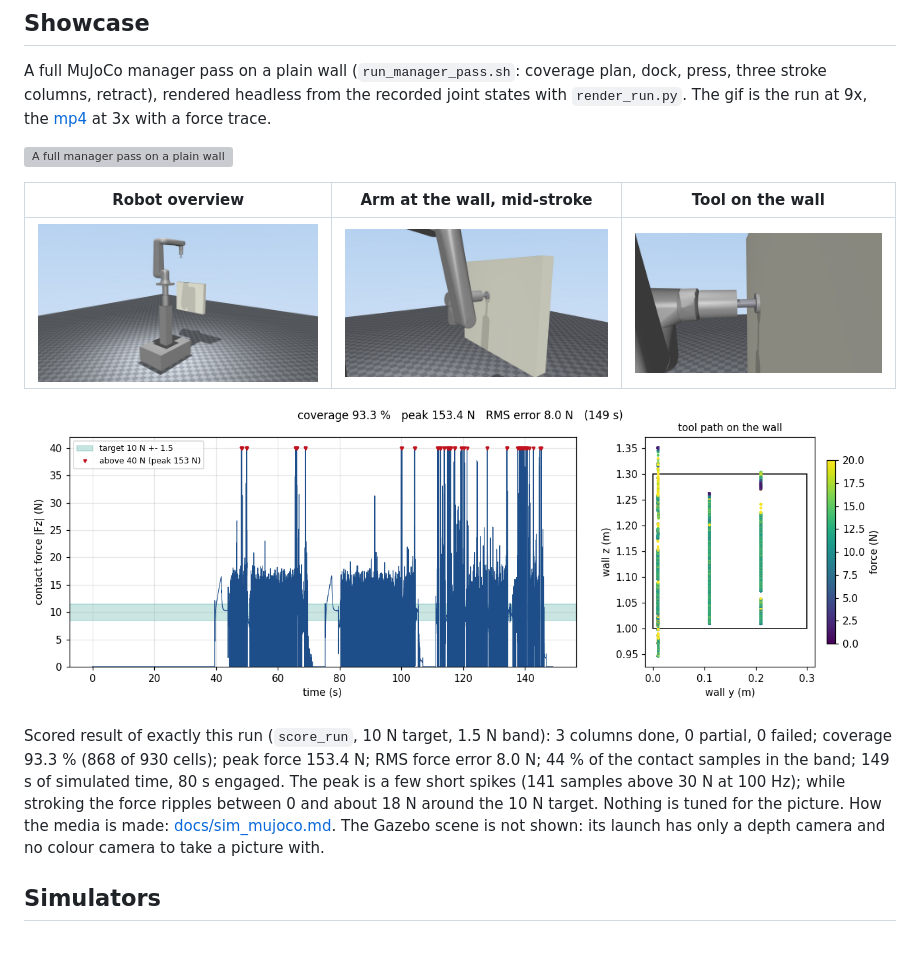
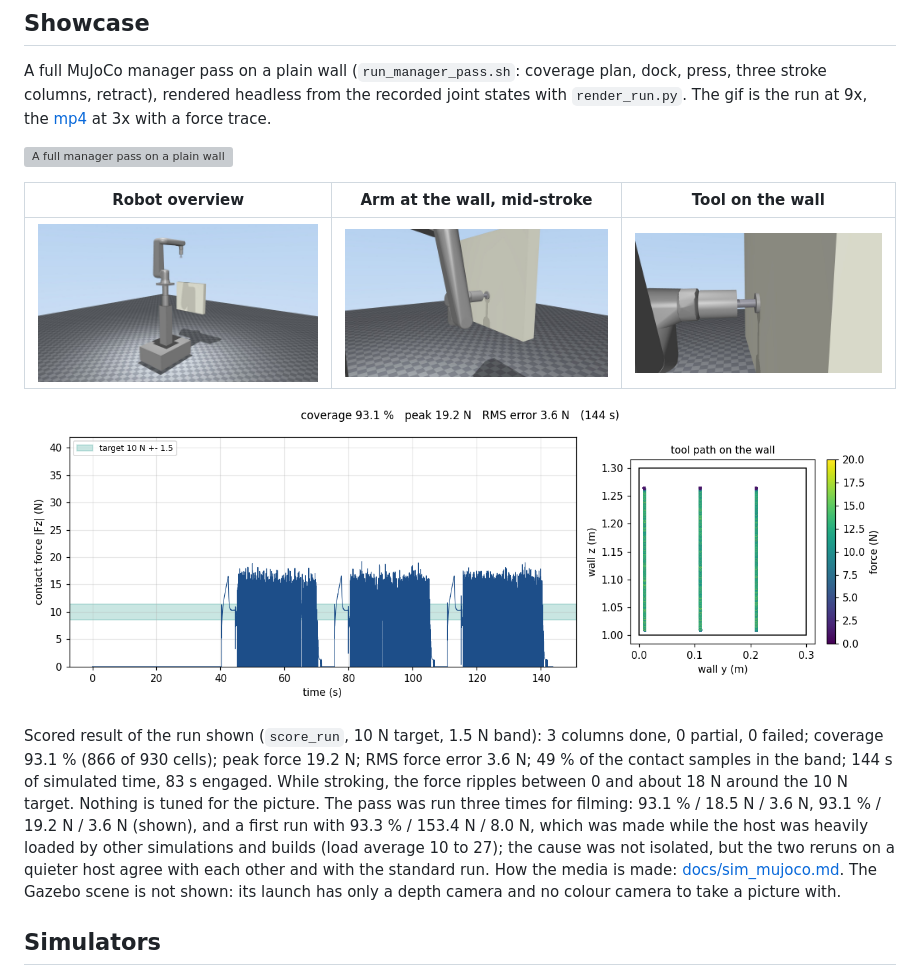
Before and after one commit to Lakshya-04/Motion-Planner, a Markdown page: README.md, the part around the change. GitHub-like rendering; pictures changed too: docs/media/arm_at_wall.jpg, docs/media/force_coverage.png, docs/media/overview.jpg; blank space fills up the shorter version; grey boxes are pictures that could not be loaded.

Commit message:
Showcase: replace the loaded-host run with a standard run (93.1 % coverage, 19.2 N peak, 3.6 N RMS) and record the run-to-run spread

```diff
--- a/README.md
+++ b/README.md
@@ -58,10 +58,12 @@ rendered headless from the recorded joint states with `render_run.py`. The gif i
 
 ![force and coverage of the run](docs/media/force_coverage.png)
 
-Scored result of exactly this run (`score_run`, 10 N target, 1.5 N band): 3 columns done, 0 partial, 0 failed; coverage
-93.3 % (868 of 930 cells); peak force 153.4 N; RMS force error 8.0 N; 44 % of the contact samples in the band; 149 s of
-simulated time, 80 s engaged. The peak is a few short spikes (141 samples above 30 N at 100 Hz); while stroking the force
-ripples between 0 and about 18 N around the 10 N target. Nothing is tuned for the picture. How the media is made:
+Scored result of the run shown (`score_run`, 10 N target, 1.5 N band): 3 columns done, 0 partial, 0 failed; coverage
+93.1 % (866 of 930 cells); peak force 19.2 N; RMS force error 3.6 N; 49 % of the contact samples in the band; 144 s of
+simulated time, 83 s engaged. While stroking, the force ripples between 0 and about 18 N around the 10 N target. Nothing is
+tuned for the picture. The pass was run three times for filming: 93.1 % / 18.5 N / 3.6 N, 93.1 % / 19.2 N / 3.6 N (shown), and
+a first run with 93.3 % / 153.4 N / 8.0 N, which was made while the host was heavily loaded by other simulations and builds
+(load average 10 to 27); the cause was not isolated, but the two reruns on a quieter host agree with each other and with the standard run. How the media is made:
 [docs/sim_mujoco.md](docs/sim_mujoco.md#rendering-photos-and-videos). The Gazebo scene is not shown: its launch has only a
 depth camera and no colour camera to take a picture with.
 
```
Also changed, not shown: docs/sim_mujoco.md (+6 -4 lines), 2 other files.
